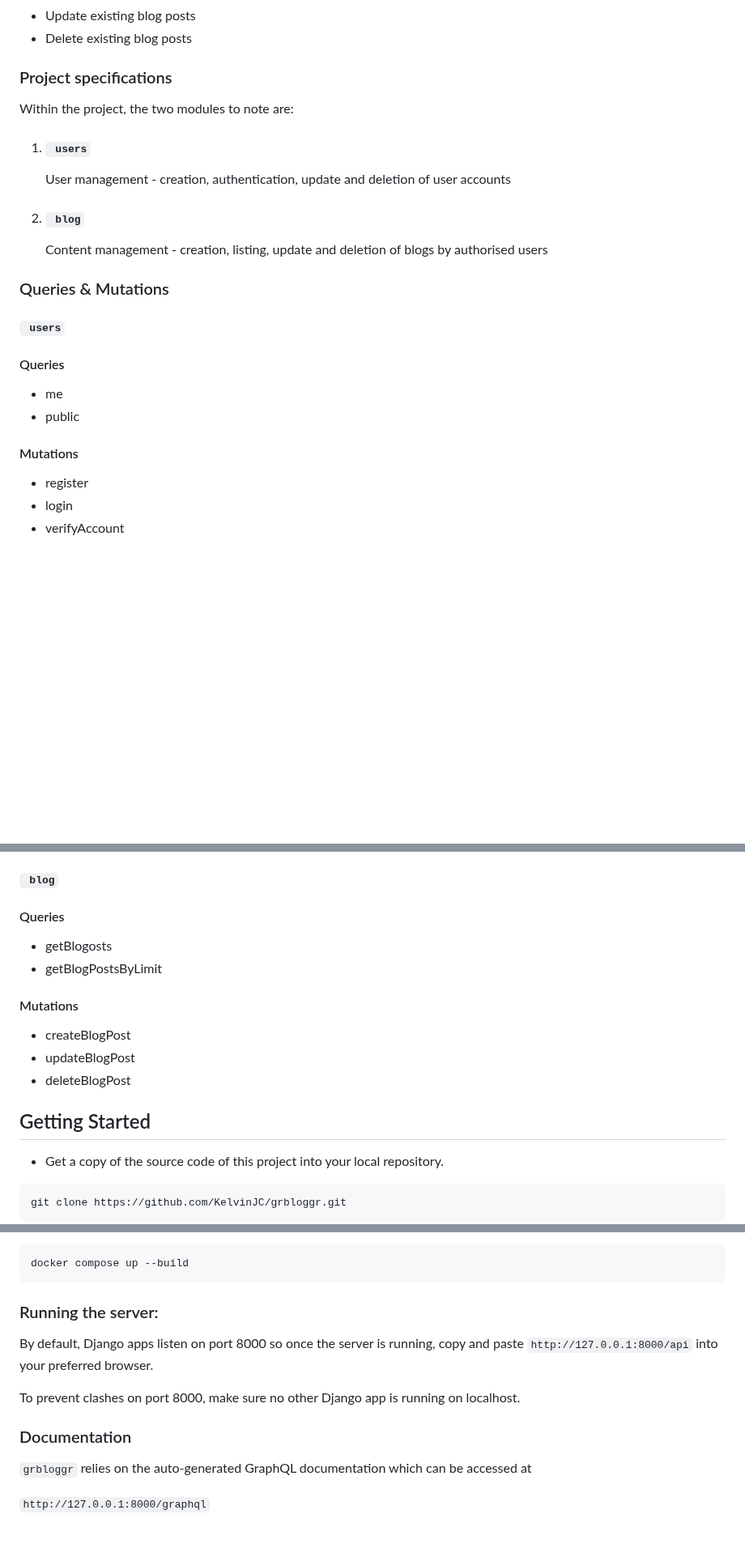
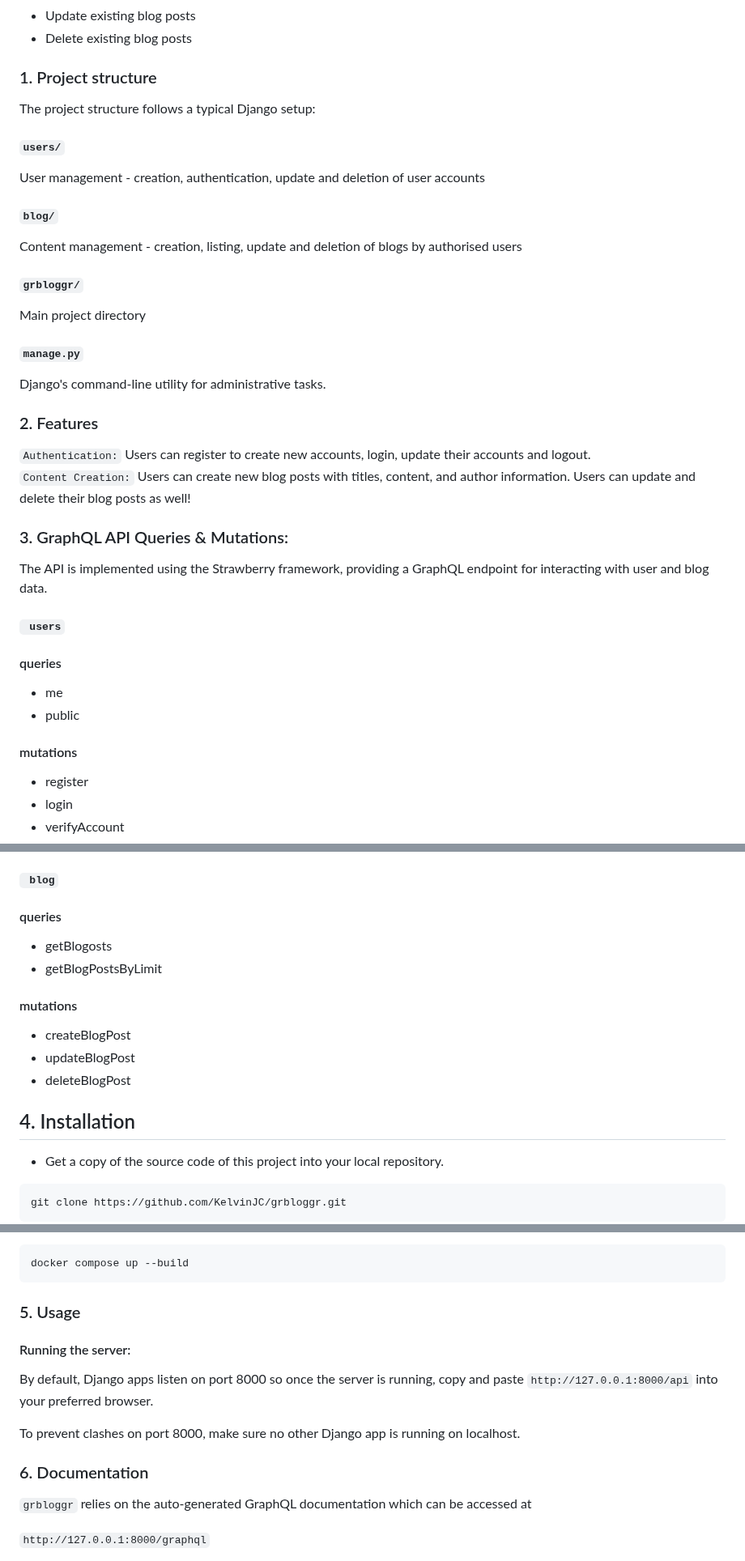
Before and after one commit to KelvinJC/grbloggr, a Markdown page: README.md, 3 parts joined by grey strips. Shown at 81% size. GitHub-like rendering; blank space fills up the shorter version.

Commit message:
docs: Use numbered points, cleaner presentation

````diff
--- a/README.md
+++ b/README.md
@@ -15,22 +15,37 @@
 * Update existing blog posts
 * Delete existing blog posts
 
-### Project specifications
-Within the project, the two modules to note are:
-1. #### ``` users```
-    User management - creation, authentication, update and deletion of user accounts
-2. #### ``` blog```
-    Content management - creation, listing, update and deletion of blogs by authorised users
+### 1. Project structure
+The project structure follows a typical Django setup:
+
+#### ``` users/ ```
+User management - creation, authentication, update and deletion of user accounts
+
+#### ``` blog/ ```
+Content management - creation, listing, update and deletion of blogs by authorised users
+
+#### ```grbloggr/```
+Main project directory
+
+#### ```manage.py```
+Django's command-line utility for administrative tasks.
 
 
-### Queries & Mutations
+### 2. Features
+```Authentication:``` Users can register to create new accounts, login, update their accounts and logout.<br/>
+```Content Creation:``` Users can create new blog posts with titles, content, and author information. Users can update and delete their blog posts as well!
+
+
+### 3. GraphQL API Queries & Mutations:
+The API is implemented using the Strawberry framework, providing a GraphQL endpoint for interacting with user and blog data.
+
 #### ``` users```
 
-#### Queries
+#### queries
 * me
 * public
 
-#### Mutations
+#### mutations
 * register
 * login
 * verifyAccount
@@ -44,17 +59,17 @@ Within the project, the two modules to note are:
 
 #### ``` blog```
 
-#### Queries
+#### queries
 * getBlogosts
 * getBlogPostsByLimit
 
-#### Mutations
+#### mutations
 * createBlogPost
 * updateBlogPost
 * deleteBlogPost
 
 
-## Getting Started
+## 4. Installation
 
 * Get a copy of the source code of this project into your local repository.
 
@@ -74,15 +89,15 @@ cd grbloggr
 docker compose up --build
 ```
 
-
-### Running the server:
+### 5. Usage
+#### Running the server:
 By default, Django apps listen on port 8000 so once the server is running,
 copy and paste ```http://127.0.0.1:8000/api``` into your preferred browser.<br>
 
 To prevent clashes on port 8000, make sure no other Django app is running on localhost.
 
 
-### Documentation
+### 6. Documentation
 ```grbloggr``` relies on the auto-generated GraphQL documentation which can be accessed at
 
 ```http://127.0.0.1:8000/graphql```
````
